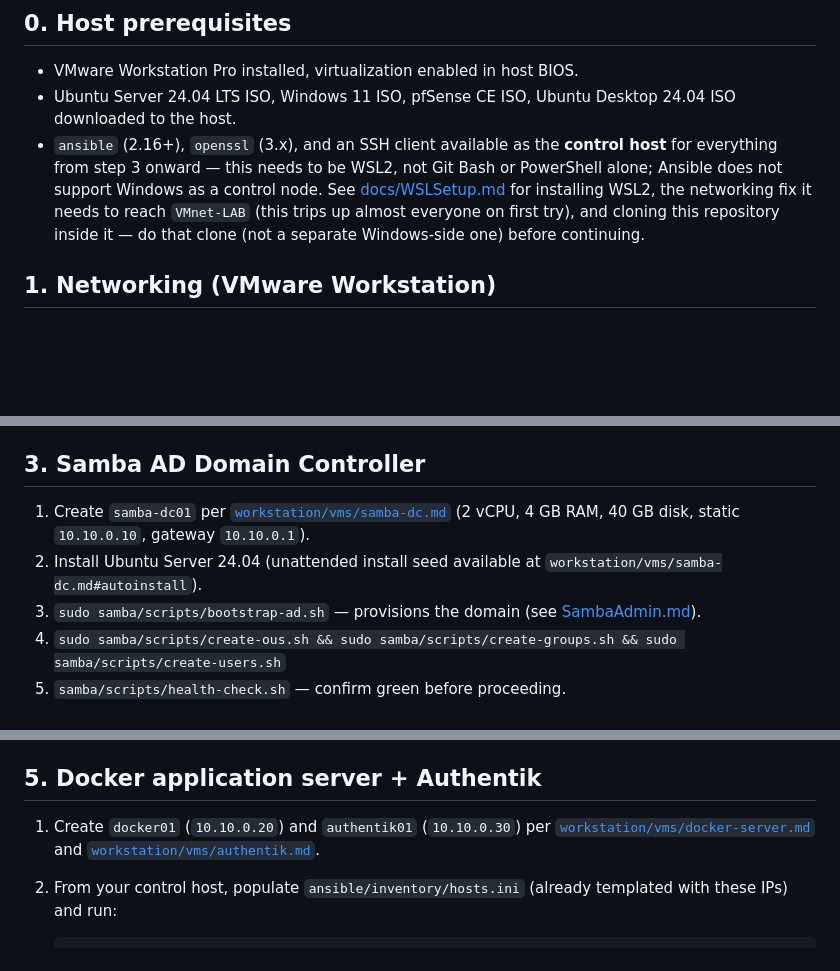
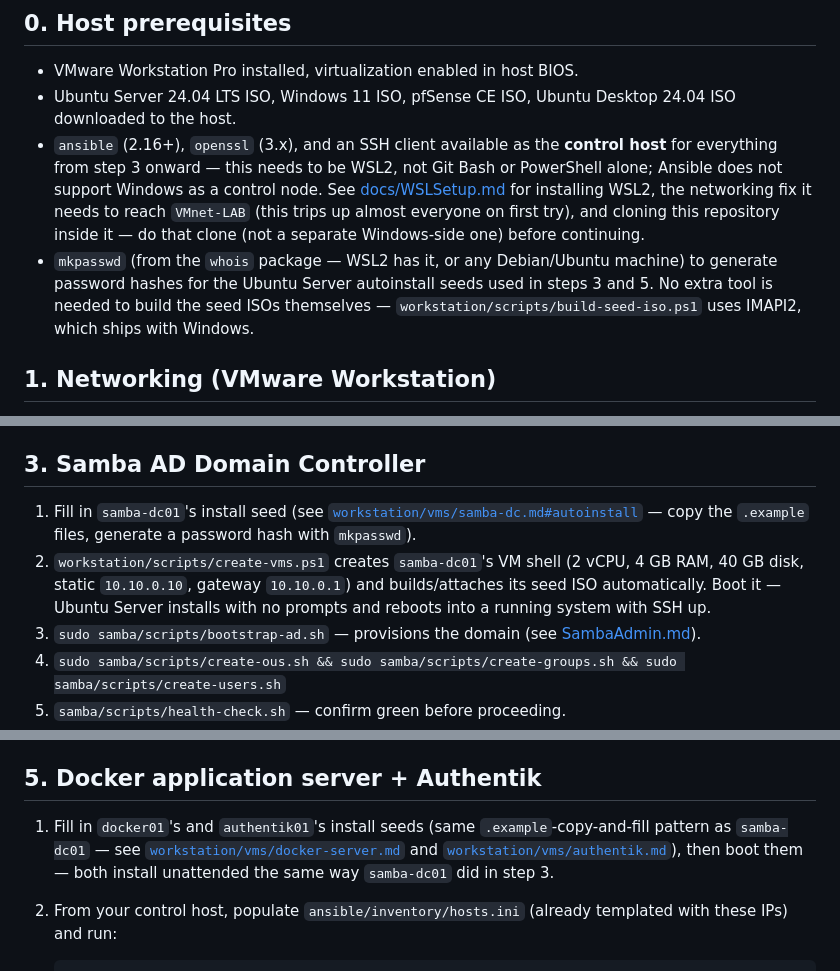
Before and after one commit to LibreOpsLab/lab-small-business, a Markdown page: docs/DeploymentGuide.md, 3 parts joined by grey strips. GitHub-like rendering; blank space fills up the shorter version.

Commit message:
Update DeploymentGuide.md for the now-unattended VM install flow
Co-Authored-By: Claude Sonnet 5 <noreply@anthropic.com>

```diff
--- a/docs/DeploymentGuide.md
+++ b/docs/DeploymentGuide.md
@@ -15,6 +15,10 @@ all Linux VMs unless stated otherwise.
   [docs/WSLSetup.md](WSLSetup.md) for installing WSL2, the networking fix it needs to reach
   `VMnet-LAB` (this trips up almost everyone on first try), and cloning this repository inside
   it — do that clone (not a separate Windows-side one) before continuing.
+- `mkpasswd` (from the `whois` package — WSL2 has it, or any Debian/Ubuntu machine) to generate
+  password hashes for the Ubuntu Server autoinstall seeds used in steps 3 and 5. No extra tool
+  is needed to build the seed ISOs themselves — `workstation/scripts/build-seed-iso.ps1` uses
+  IMAPI2, which ships with Windows.
 
 ## 1. Networking (VMware Workstation)
 
@@ -47,10 +51,13 @@ This creates `VMnet8` (NAT, WAN) as-is (Workstation ships it by default) and a n
 
 ## 3. Samba AD Domain Controller
 
-1. Create `samba-dc01` per [`workstation/vms/samba-dc.md`](../workstation/vms/samba-dc.md)
-   (2 vCPU, 4 GB RAM, 40 GB disk, static `10.10.0.10`, gateway `10.10.0.1`).
-2. Install Ubuntu Server 24.04 (unattended install seed available at
-   `workstation/vms/samba-dc.md#autoinstall`).
+1. Fill in `samba-dc01`'s install seed (see
+   [`workstation/vms/samba-dc.md#autoinstall`](../workstation/vms/samba-dc.md#autoinstall) —
+   copy the `.example` files, generate a password hash with `mkpasswd`).
+2. `workstation/scripts/create-vms.ps1` creates `samba-dc01`'s VM shell (2 vCPU, 4 GB RAM,
+   40 GB disk, static `10.10.0.10`, gateway `10.10.0.1`) and builds/attaches its seed ISO
+   automatically. Boot it — Ubuntu Server installs with no prompts and reboots into a running
+   system with SSH up.
 3. `sudo samba/scripts/bootstrap-ad.sh` — provisions the domain (see
    [SambaAdmin.md](SambaAdmin.md)).
 4. `sudo samba/scripts/create-ous.sh && sudo samba/scripts/create-groups.sh && sudo samba/scripts/create-users.sh`
@@ -84,9 +91,11 @@ issued `samba-dc01.lab.internal` cert/key into `/etc/samba/tls/` on the DC and e
 
 ## 5. Docker application server + Authentik
 
-1. Create `docker01` (`10.10.0.20`) and `authentik01` (`10.10.0.30`) per
+1. Fill in `docker01`'s and `authentik01`'s install seeds (same `.example`-copy-and-fill
+   pattern as `samba-dc01` — see
    [`workstation/vms/docker-server.md`](../workstation/vms/docker-server.md) and
-   [`workstation/vms/authentik.md`](../workstation/vms/authentik.md).
+   [`workstation/vms/authentik.md`](../workstation/vms/authentik.md)), then boot them — both
+   install unattended the same way `samba-dc01` did in step 3.
 2. From your control host, populate `ansible/inventory/hosts.ini` (already templated with these
    IPs) and run:
 
```
